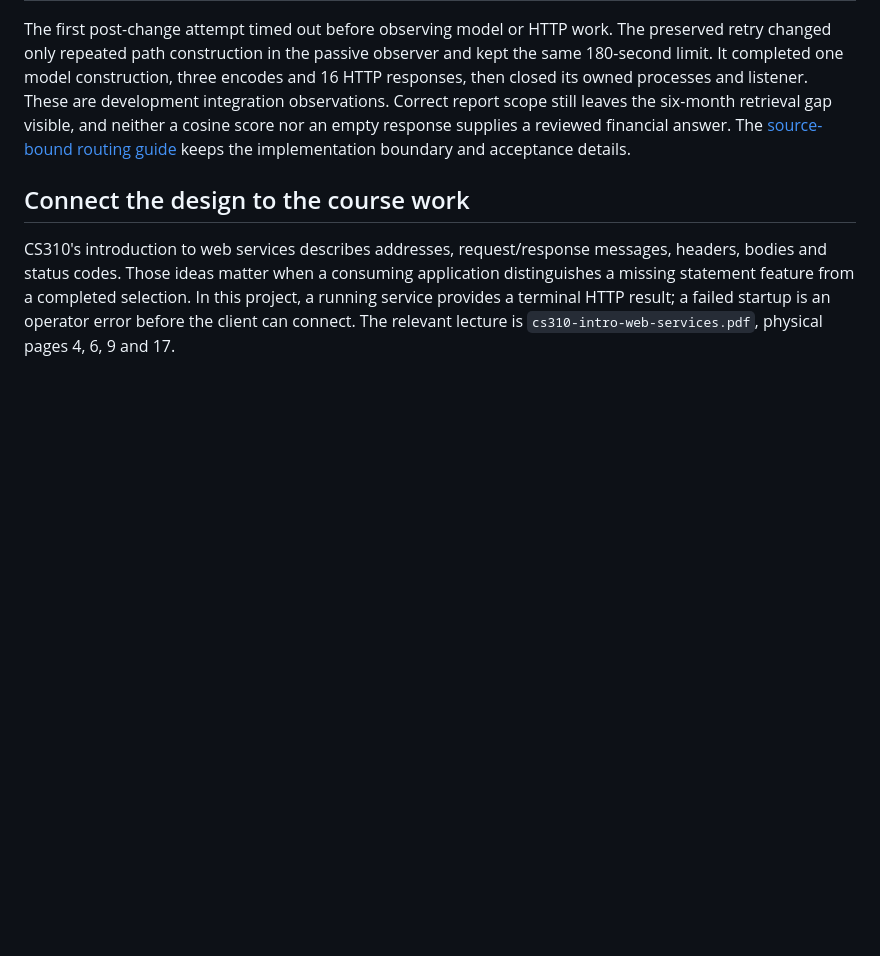
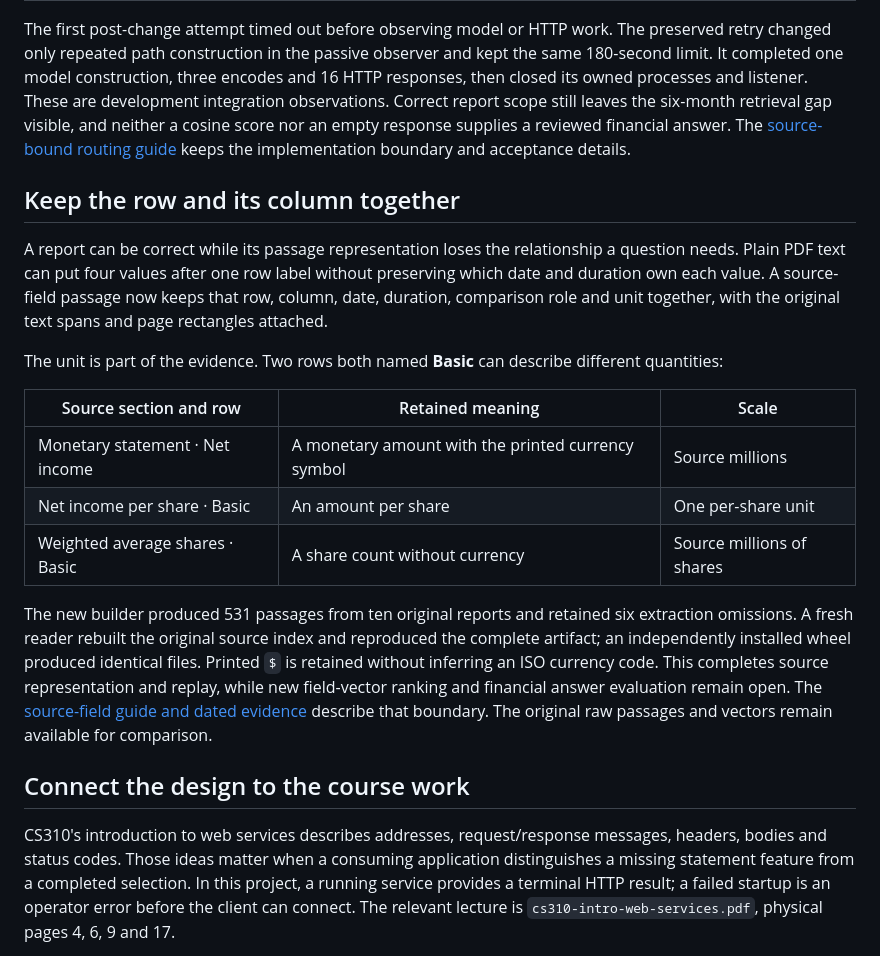
Before and after one commit to 1235357/1235357.github.io, a Markdown page: articles/08-source-bound-startup.md, the part around the change. Rendered like a GitHub page; blank space fills up the shorter version.

Commit message:
docs(journal): explain source fields before model comparison

```diff
--- a/articles/08-source-bound-startup.md
+++ b/articles/08-source-bound-startup.md
@@ -95,6 +95,20 @@ The same three exposed questions then ran with the original PDFs, chunks, cached
 
 The first post-change attempt timed out before observing model or HTTP work. The preserved retry changed only repeated path construction in the passive observer and kept the same 180-second limit. It completed one model construction, three encodes and 16 HTTP responses, then closed its owned processes and listener. These are development integration observations. Correct report scope still leaves the six-month retrieval gap visible, and neither a cosine score nor an empty response supplies a reviewed financial answer. The [source-bound routing guide](https://github.com/1235357/nvidia-financial-rag/blob/2e49c25308c71499c417904c7fbd9d7a4735557f/docs/source-bound-period-routing.md) keeps the implementation boundary and acceptance details.
 
+## Keep the row and its column together
+
+A report can be correct while its passage representation loses the relationship a question needs. Plain PDF text can put four values after one row label without preserving which date and duration own each value. A source-field passage now keeps that row, column, date, duration, comparison role and unit together, with the original text spans and page rectangles attached.
+
+The unit is part of the evidence. Two rows both named **Basic** can describe different quantities:
+
+| Source section and row | Retained meaning | Scale |
+| --- | --- | --- |
+| Monetary statement · Net income | A monetary amount with the printed currency symbol | Source millions |
+| Net income per share · Basic | An amount per share | One per-share unit |
+| Weighted average shares · Basic | A share count without currency | Source millions of shares |
+
+The new builder produced 531 passages from ten original reports and retained six extraction omissions. A fresh reader rebuilt the original source index and reproduced the complete artifact; an independently installed wheel produced identical files. Printed `$` is retained without inferring an ISO currency code. This completes source representation and replay, while new field-vector ranking and financial answer evaluation remain open. The [source-field guide and dated evidence](https://github.com/1235357/nvidia-financial-rag/blob/7039b98daea7fd25c3f3d0f2e87284211605637a/docs/source-field-passages.md) describe that boundary. The original raw passages and vectors remain available for comparison.
+
 ## Connect the design to the course work
 
 CS310's introduction to web services describes addresses, request/response messages, headers, bodies and status codes. Those ideas matter when a consuming application distinguishes a missing statement feature from a completed selection. In this project, a running service provides a terminal HTTP result; a failed startup is an operator error before the client can connect. The relevant lecture is `cs310-intro-web-services.pdf`, physical pages 4, 6, 9 and 17.
```
